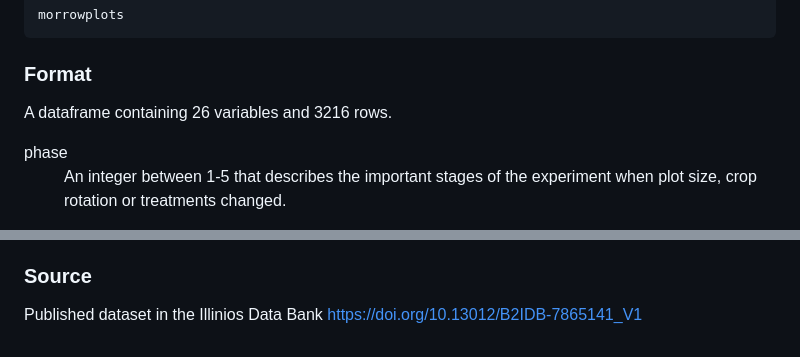
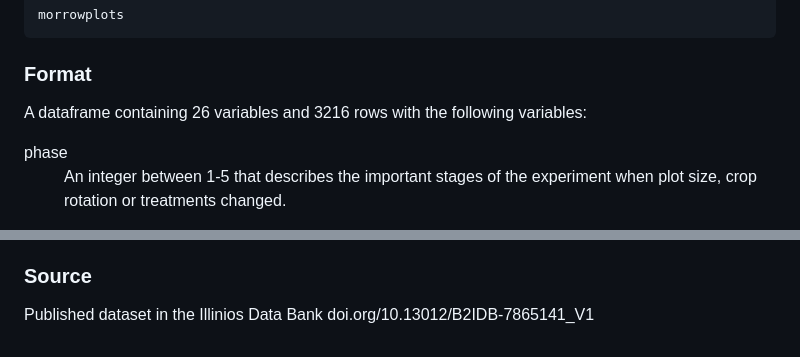
Before and after one commit to SandiCal/morrowplots, a Markdown page: README.md, 2 parts joined by grey strips. GitHub-like rendering.

Commit message:
with rebuilt readme

```diff
--- a/README.md
+++ b/README.md
@@ -94,7 +94,7 @@ University of Illinois at Urbana Champaign from 1888&ndash;2021.
 </code></pre>
 &#10;
 <h3>Format</h3>
-&#10;<p>A dataframe containing 26 variables and 3216 rows.
+&#10;<p>A dataframe containing 26 variables and 3216 rows with the following variables:
 </p>
 &#10;<dl>
 <dt>phase</dt><dd><p>An integer between 1-5 that describes the important stages of the experiment when plot size, crop rotation or treatments changed.</p>
@@ -152,7 +152,7 @@ University of Illinois at Urbana Champaign from 1888&ndash;2021.
 </dl>
 &#10;
 &#10;<h3>Source</h3>
-&#10;<p>Published dataset in the Illinios Data Bank <a href="https://doi.org/10.13012/B2IDB-7865141_V1">https://doi.org/10.13012/B2IDB-7865141_V1</a>
+&#10;<p>Published dataset in the Illinios Data Bank doi.org/10.13012/B2IDB-7865141_V1
 </p>
 &#10;
 </div>
```
Also changed, not shown: other parts of README.md (+1 -1 lines).
